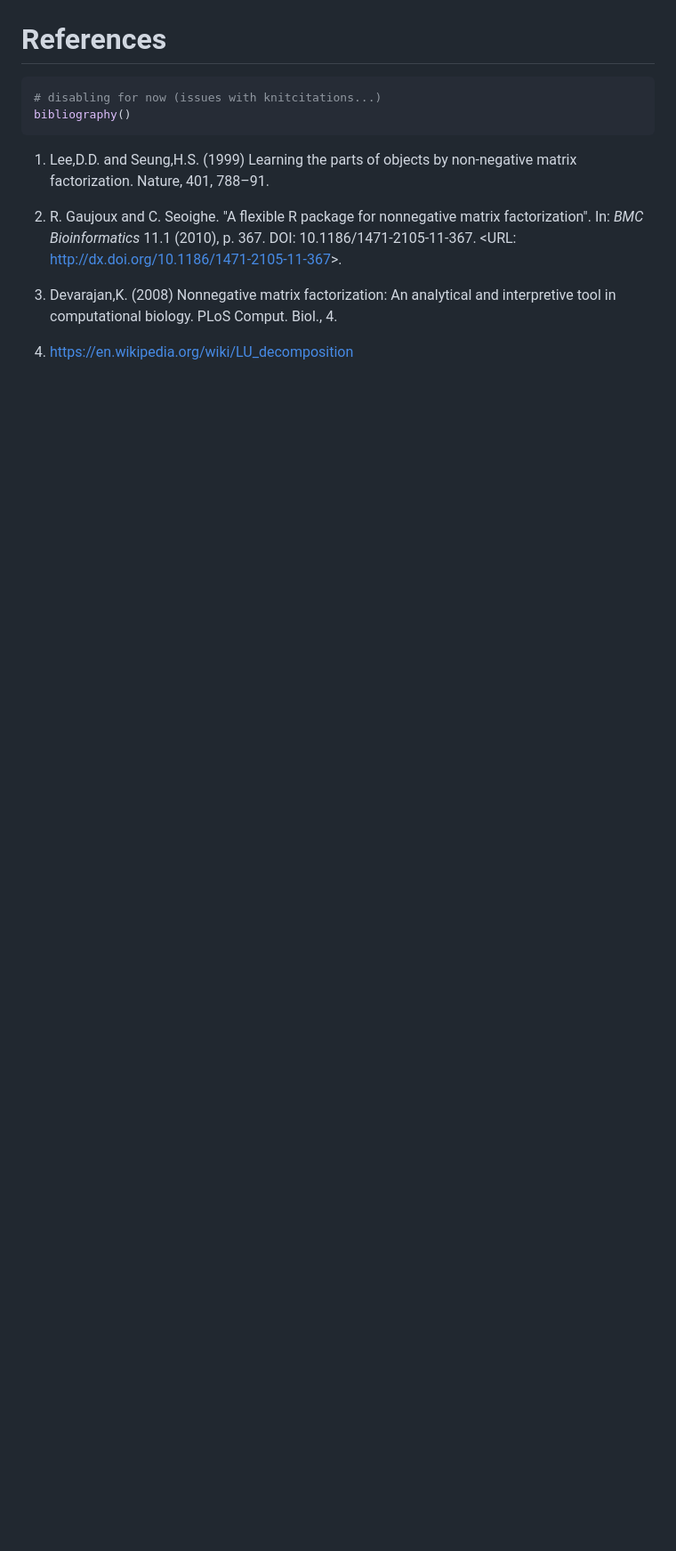
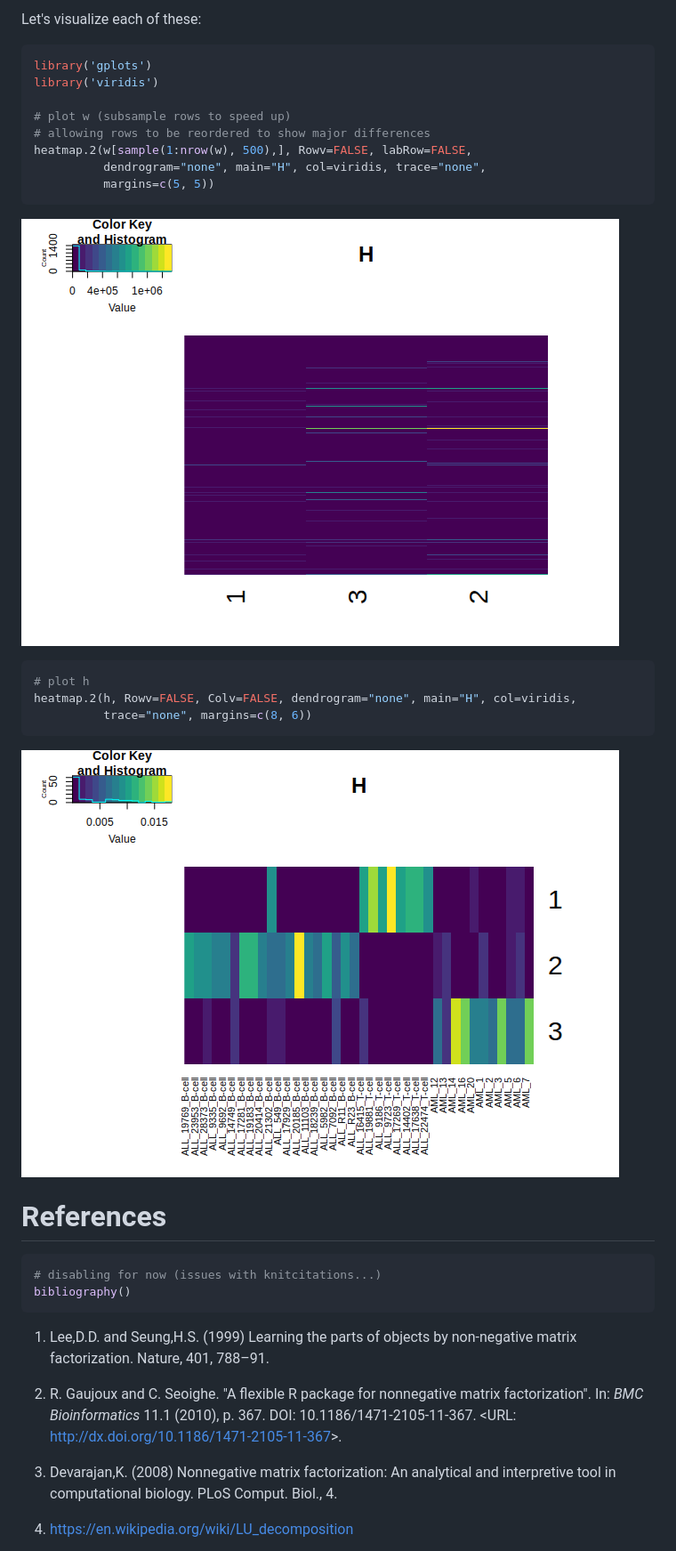
Before and after one commit to khughitt/linear-models-study-group, a Markdown page: 07-linear-algebra-review-vii/README.md, the part around one of its changes. Shown at 89% size. Rendered like a GitHub page; pictures changed too: 07-linear-algebra-review-vii/img/h-1.png (added), 07-linear-algebra-review-vii/img/w-1.png (added); blank space fills up the shorter version.

````diff
--- a/07-linear-algebra-review-vii/README.md
+++ b/07-linear-algebra-review-vii/README.md
@@ -442,3 +468,26 @@ ggplot(df, aes(pc1, pc2, color=cell, shape=type)) +
+Let's visualize each of these:
+
+``` r
+library('gplots')
+library('viridis')
+
+# plot w (subsample rows to speed up)
+# allowing rows to be reordered to show major differences
+heatmap.2(w[sample(1:nrow(w), 500),], Rowv=FALSE, labRow=FALSE,
+          dendrogram="none", main="H", col=viridis, trace="none",
+          margins=c(5, 5))
+```
+
+![](img/w-1.png)
+
+``` r
+# plot h
+heatmap.2(h, Rowv=FALSE, Colv=FALSE, dendrogram="none", main="H", col=viridis,
+          trace="none", margins=c(8, 6))
+```
+
+![](img/h-1.png)
+
 References
 ==========
 
````
Also changed, not shown: other parts of 07-linear-algebra-review-vii/README.md (+91 -65 lines), 07-linear-algebra-review-vii/img/esGolub_PCA_plot-1.png, 1 other file.
